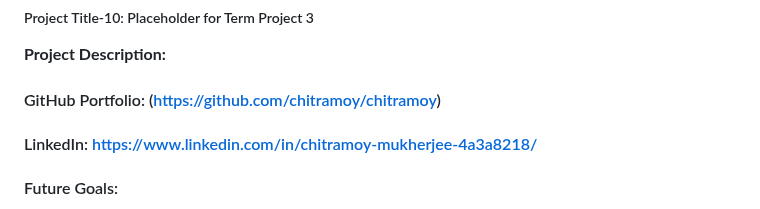
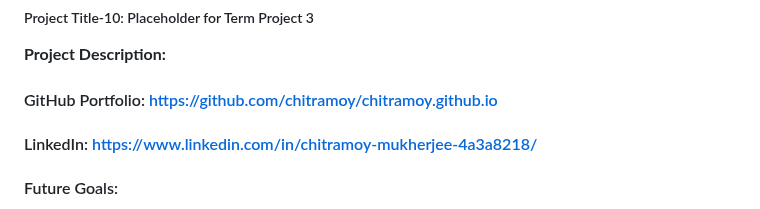
Before and after one commit to chitramoy/chitramoy.github.io, a Markdown page: README.md, the part around the change. Rendered like a GitHub page.

```diff
--- a/README.md
+++ b/README.md
@@ -56,7 +56,7 @@ Master of Science in Data Science from Bellevue University, building a solid fou
 ##### Project Title-10: Placeholder for Term Project 3
 **Project Description:**
 
-#### GitHub Portfolio: (https://github.com/chitramoy/chitramoy)
+#### GitHub Portfolio: https://github.com/chitramoy/chitramoy.github.io
 
 #### LinkedIn: https://www.linkedin.com/in/chitramoy-mukherjee-4a3a8218/
 
```
